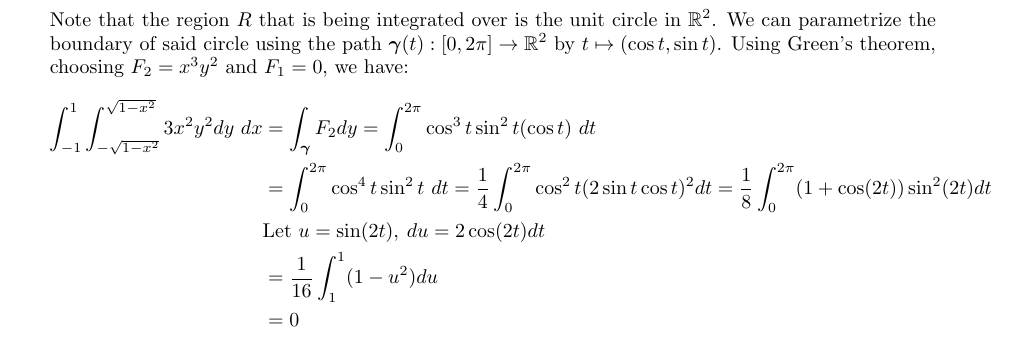
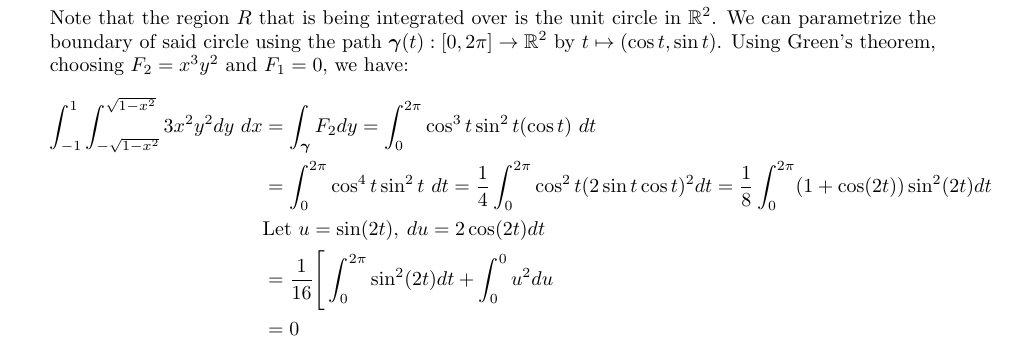
Before and after one commit to poonkeegan/school, a LaTeX document (matb42/a6.tex): part of page 3 of 9, cut so that both start at the same text. Compiled offline with pdfLaTeX.

Commit message:
Sun Feb 25 02:39:39 EST 2018

```diff
--- a/matb42/a6.tex
+++ b/matb42/a6.tex
@@ -59,7 +59,7 @@ Mar 6th 2018}
         \int_{-1}^{1} \int_{-\sqrt{1-x^2}}^{\sqrt{1-x^2}}3x^2y^2dy\ dx &= \int_{\gam} F_2dy = \int_0^{2\pi} \cos^3t \sin^2t ( \cos t)\ dt \\
         &= \int_0^{2\pi} \cos^4t \sin^2t\ dt = \frac{1}{4}\int_0^{2\pi}\cos^2 t(2 \sin t \cos t)^2 dt = \frac{1}{8}\int_0^{2\pi} (1 + \cos(2t))\sin^2 (2t) dt \\
         &\text{Let }u = \sin(2t), \: du = 2\cos(2t)dt \\
-        &= \frac{1}{16} \int_1^{1}(1 - u^2)du \\
+        &= \frac{1}{16}\Bigg[ \int_0^{2\pi} \sin^2(2t) dt +  \int_0^{0}u^2du \\
         &= 0
     \end{align*}
     \newpage
```
Also changed, not shown: matb42/a6.pdf.
